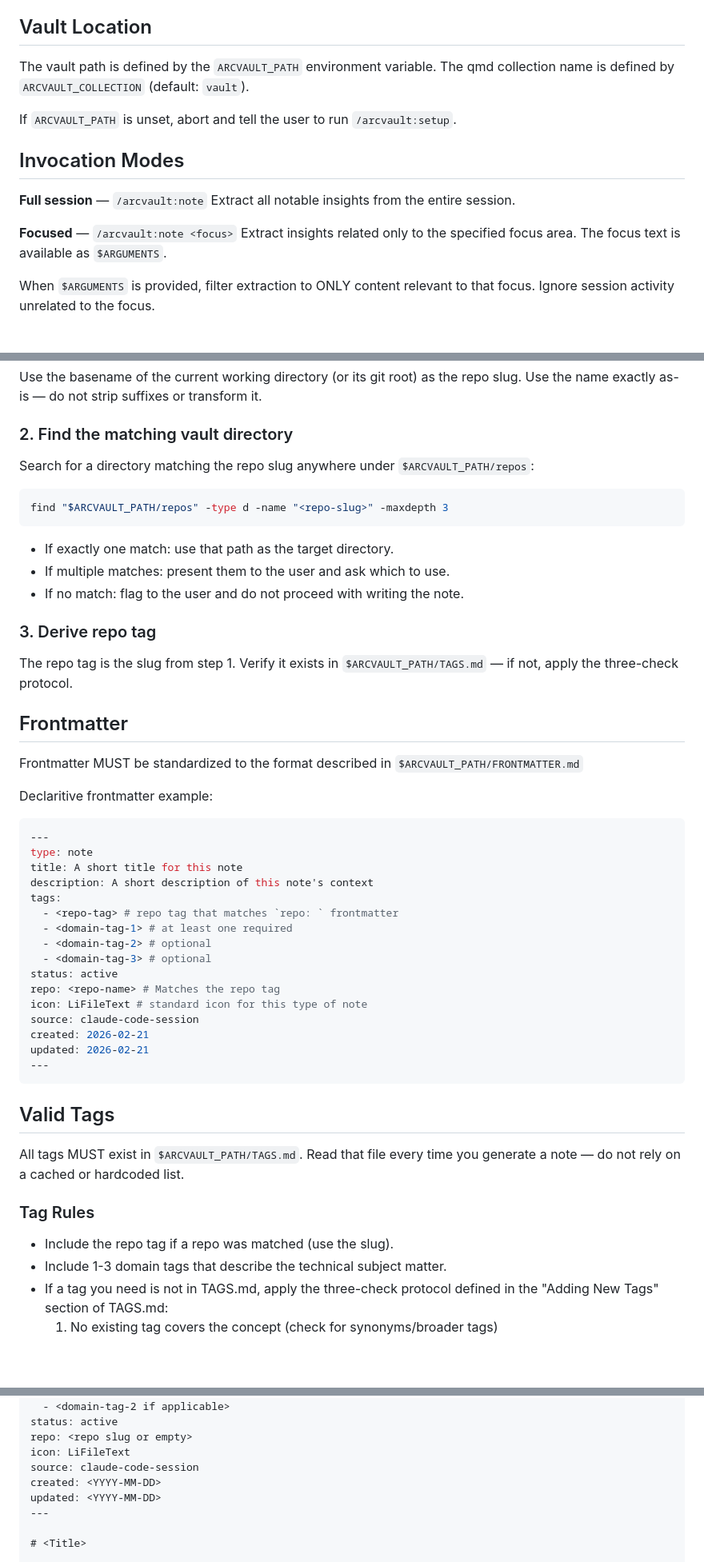
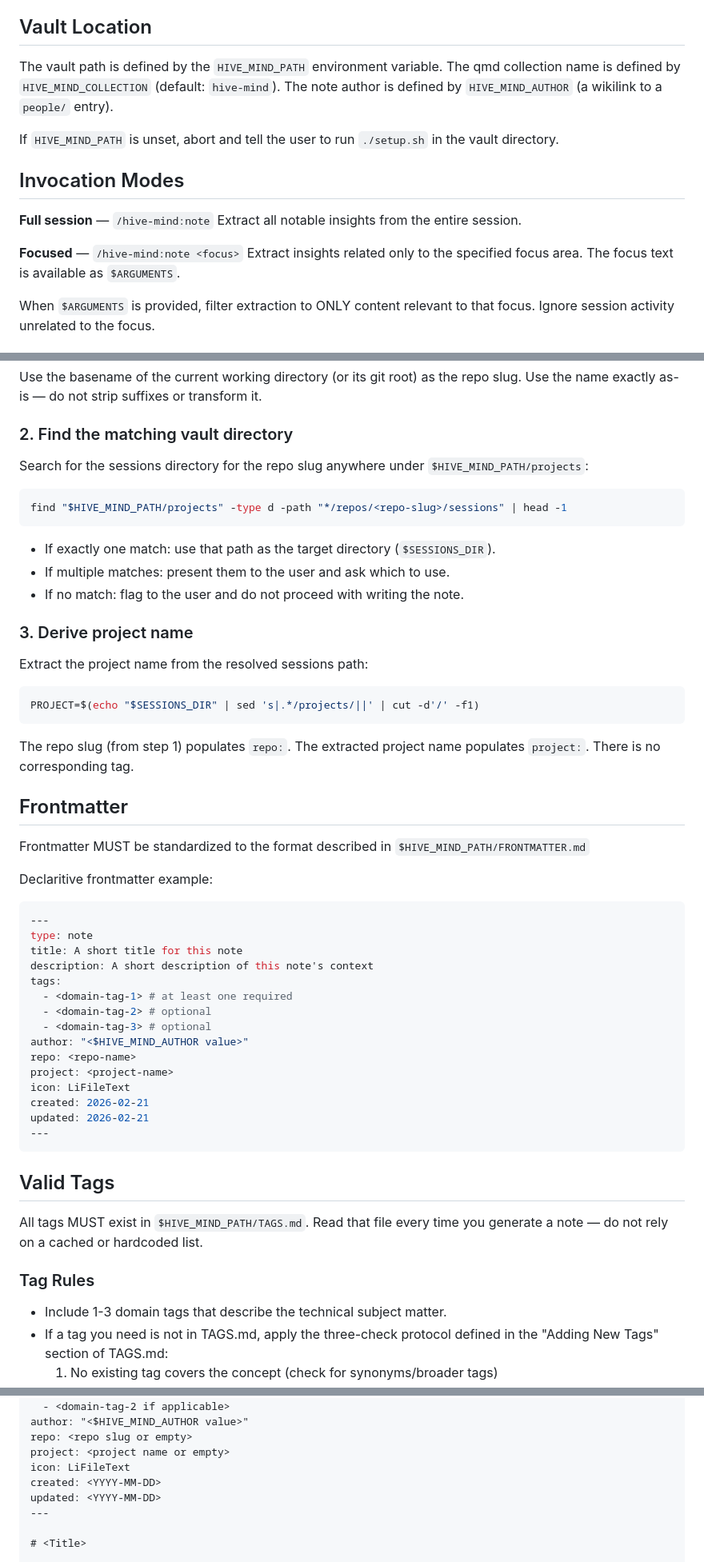
Before and after one commit to arctype-ventures/arctype-plugins, a Markdown page: skills/note/SKILL.md, 3 parts joined by grey strips. Shown at 80% size. GitHub-like rendering; blank space fills up the shorter version.

Commit message:
Update note skill: rename env vars, fix frontmatter, update repo resolution

````diff
--- a/skills/note/SKILL.md
+++ b/skills/note/SKILL.md
@@ -12,17 +12,18 @@ note to the user's Obsidian vault.
 
 ## Vault Location
 
-The vault path is defined by the `ARCVAULT_PATH` environment variable.
-The qmd collection name is defined by `ARCVAULT_COLLECTION` (default: `vault`).
+The vault path is defined by the `HIVE_MIND_PATH` environment variable.
+The qmd collection name is defined by `HIVE_MIND_COLLECTION` (default: `hive-mind`).
+The note author is defined by `HIVE_MIND_AUTHOR` (a wikilink to a `people/` entry).
 
-If `ARCVAULT_PATH` is unset, abort and tell the user to run `/arcvault:setup`.
+If `HIVE_MIND_PATH` is unset, abort and tell the user to run `./setup.sh` in the vault directory.
 
 ## Invocation Modes
 
-**Full session** — `/arcvault:note`
+**Full session** — `/hive-mind:note`
 Extract all notable insights from the entire session.
 
-**Focused** — `/arcvault:note <focus>`
+**Focused** — `/hive-mind:note <focus>`
 Extract insights related only to the specified focus area.
 The focus text is available as `$ARGUMENTS`.
 
@@ -42,24 +43,30 @@ transform it.
 
 ### 2. Find the matching vault directory
 
-Search for a directory matching the repo slug anywhere under `$ARCVAULT_PATH/repos`:
+Search for the sessions directory for the repo slug anywhere under `$HIVE_MIND_PATH/projects`:
 
 ```bash
-find "$ARCVAULT_PATH/repos" -type d -name "<repo-slug>" -maxdepth 3
+find "$HIVE_MIND_PATH/projects" -type d -path "*/repos/<repo-slug>/sessions" | head -1
 ```
 
-- If exactly one match: use that path as the target directory.
+- If exactly one match: use that path as the target directory (`$SESSIONS_DIR`).
 - If multiple matches: present them to the user and ask which to use.
 - If no match: flag to the user and do not proceed with writing the note.
 
-### 3. Derive repo tag
+### 3. Derive project name
 
-The repo tag is the slug from step 1. Verify it exists in
-`$ARCVAULT_PATH/TAGS.md` — if not, apply the three-check protocol.
+Extract the project name from the resolved sessions path:
+
+```bash
+PROJECT=$(echo "$SESSIONS_DIR" | sed 's|.*/projects/||' | cut -d'/' -f1)
+```
+
+The repo slug (from step 1) populates `repo:`. The extracted project name
+populates `project:`. There is no corresponding tag.
 
 ## Frontmatter
 
-Frontmatter MUST be standardized to the format described in `$ARCVAULT_PATH/FRONTMATTER.md`
+Frontmatter MUST be standardized to the format described in `$HIVE_MIND_PATH/FRONTMATTER.md`
 
 Declaritive frontmatter example:
 
@@ -69,14 +76,13 @@ type: note
 title: A short title for this note
 description: A short description of this note's context
 tags:
-  - <repo-tag> # repo tag that matches `repo: ` frontmatter
   - <domain-tag-1> # at least one required
   - <domain-tag-2> # optional
   - <domain-tag-3> # optional
-status: active
-repo: <repo-name> # Matches the repo tag
-icon: LiFileText # standard icon for this type of note
-source: claude-code-session
+author: "<$HIVE_MIND_AUTHOR value>"
+repo: <repo-name>
+project: <project-name>
+icon: LiFileText
 created: 2026-02-21
 updated: 2026-02-21
 ---
@@ -84,12 +90,11 @@ updated: 2026-02-21
 
 ## Valid Tags
 
-All tags MUST exist in `$ARCVAULT_PATH/TAGS.md`. Read that file every
+All tags MUST exist in `$HIVE_MIND_PATH/TAGS.md`. Read that file every
 time you generate a note — do not rely on a cached or hardcoded list.
 
 ### Tag Rules
 
-- Include the repo tag if a repo was matched (use the slug).
 - Include 1-3 domain tags that describe the technical subject matter.
 - If a tag you need is not in TAGS.md, apply the three-check protocol
   defined in the "Adding New Tags" section of TAGS.md:
@@ -172,9 +176,9 @@ tags:
   - <domain-tag-1>
   - <domain-tag-2 if applicable>
-status: active
+author: "<$HIVE_MIND_AUTHOR value>"
 repo: <repo slug or empty>
+project: <project name or empty>
 icon: LiFileText
-source: claude-code-session
 created: <YYYY-MM-DD>
 updated: <YYYY-MM-DD>
 ---
````
Also changed, not shown: other parts of skills/note/SKILL.md (+6 -7 lines).
